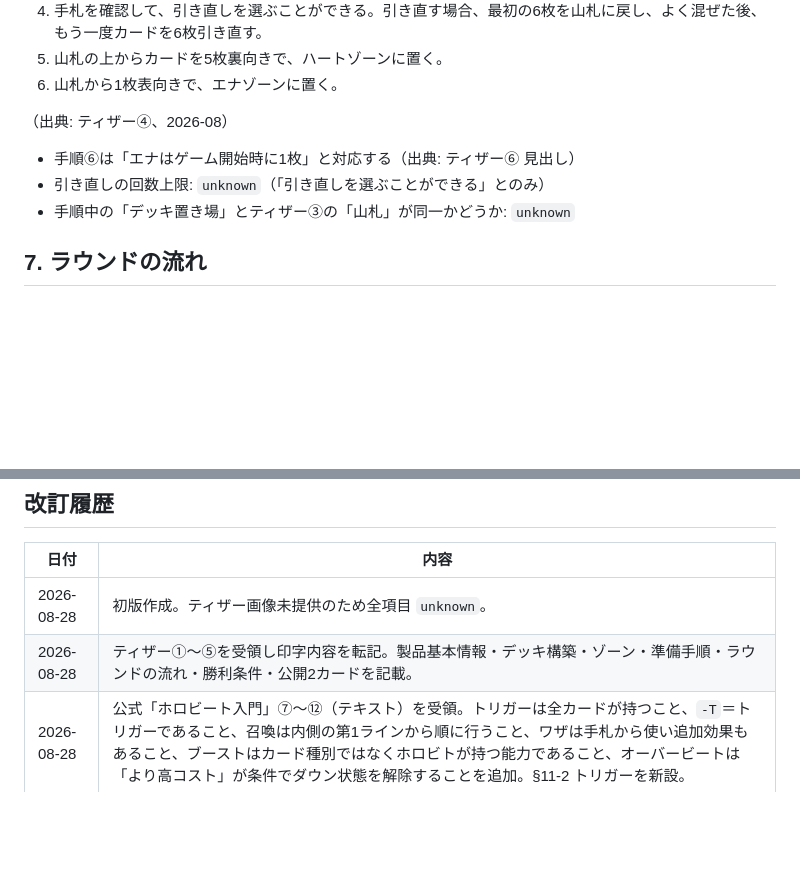
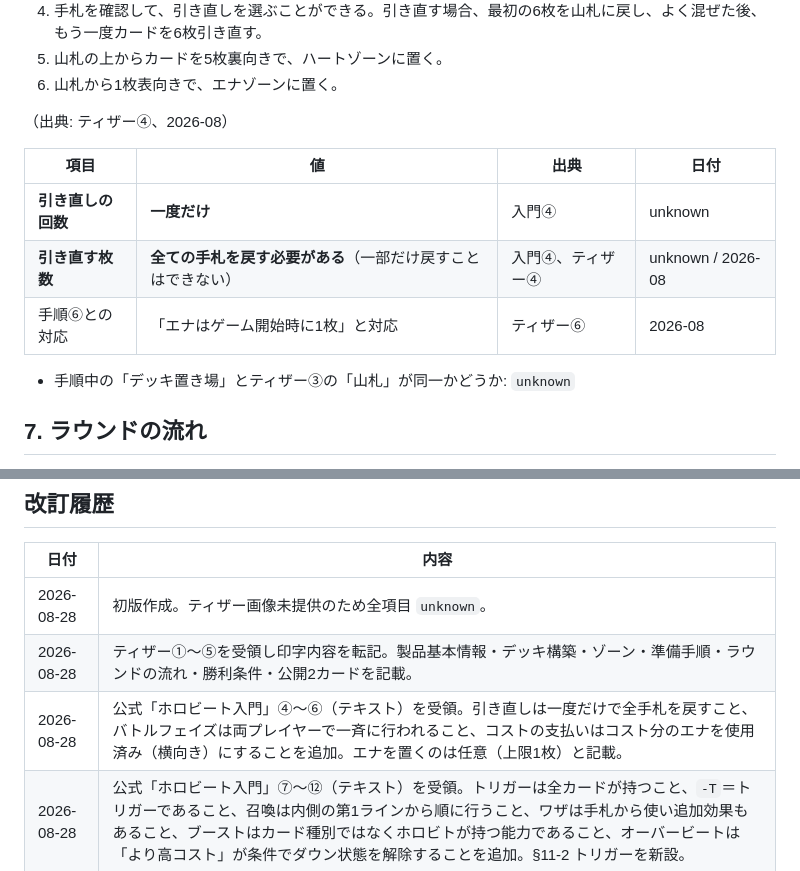
Before and after one commit to tayu02/horobeat, a Markdown page: docs/rules_confirmed.md, 2 parts joined by grey strips. Rendered like a GitHub page; blank space fills up the shorter version.

```diff
--- a/docs/rules_confirmed.md
+++ b/docs/rules_confirmed.md
@@ -136,8 +139,12 @@
 
 （出典: ティザー④、2026-08）
 
-- 手順⑥は「エナはゲーム開始時に1枚」と対応する（出典: ティザー⑥ 見出し）
-- 引き直しの回数上限: `unknown`（「引き直しを選ぶことができる」とのみ）
+| 項目 | 値 | 出典 | 日付 |
+|---|---|---|---|
+| **引き直しの回数** | **一度だけ** | 入門④ | unknown |
+| **引き直す枚数** | **全ての手札を戻す必要がある**（一部だけ戻すことはできない） | 入門④、ティザー④ | unknown / 2026-08 |
+| 手順⑥との対応 | 「エナはゲーム開始時に1枚」と対応 | ティザー⑥ | 2026-08 |
+
 - 手順中の「デッキ置き場」とティザー③の「山札」が同一かどうか: `unknown`
 
 ## 7. ラウンドの流れ
@@ -415,5 +431,6 @@
 |---|---|
 | 2026-08-28 | 初版作成。ティザー画像未提供のため全項目 `unknown`。 |
 | 2026-08-28 | ティザー①〜⑤を受領し印字内容を転記。製品基本情報・デッキ構築・ゾーン・準備手順・ラウンドの流れ・勝利条件・公開2カードを記載。 |
+| 2026-08-28 | 公式「ホロビート入門」④〜⑥（テキスト）を受領。引き直しは一度だけで全手札を戻すこと、バトルフェイズは両プレイヤーで一斉に行われること、コストの支払いはコスト分のエナを使用済み（横向き）にすることを追加。エナを置くのは任意（上限1枚）と記載。 |
 | 2026-08-28 | 公式「ホロビート入門」⑦〜⑫（テキスト）を受領。トリガーは全カードが持つこと、`-T`＝トリガーであること、召喚は内側の第1ラインから順に行うこと、ワザは手札から使い追加効果もあること、ブーストはカード種別ではなくホロビトが持つ能力であること、オーバービートは「より高コスト」が条件でダウン状態を解除することを追加。§11-2 トリガーを新設。 |
 | 2026-08-28 | ティザー⑥〜⑫を受領。§8 エナ、§9 バトル／ダメージ、§10 オーバービート、§11 ワザ・ブースト、§12 カードの印字項目を新設。左上＝コスト／右上＝パワーの対応、未使用＝縦向き／使用済み＝横向き、ダウン状態、色「赤」の存在、レオジン（HB01-033）を確定情報に追加。バトルライン1枠に複数体を重ねられることを追記。 |
```
Also changed, not shown: other parts of docs/rules_confirmed.md (+20 -8 lines), docs/rules_guess.md (+7 -4 lines).
